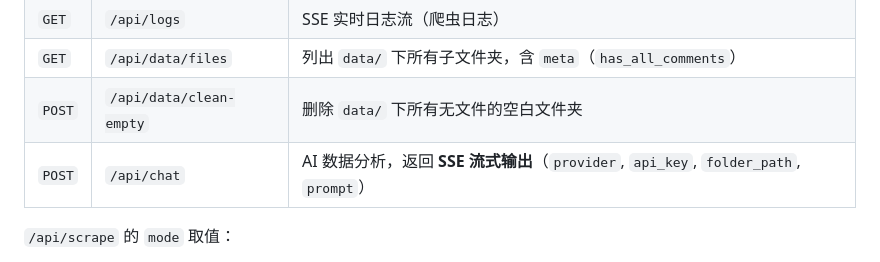
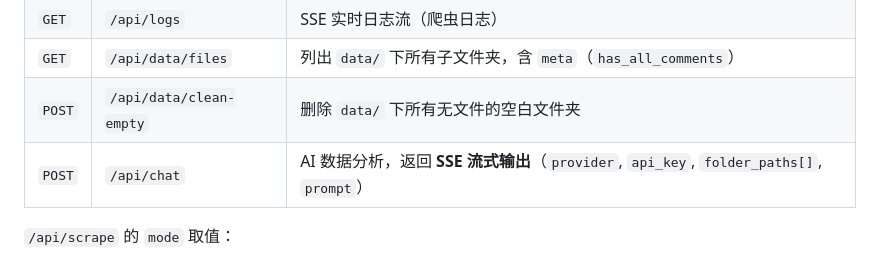
Before and after one commit to PLA-yi/social-media-scraper, a Markdown page: CLAUDE.md, the part around the change. GitHub-like rendering.

Commit message:
Fix stale folder_path → folder_paths in CLAUDE.md

```diff
--- a/CLAUDE.md
+++ b/CLAUDE.md
@@ -62,7 +62,7 @@ Social media_01/
 | `GET` | `/api/logs` | SSE 实时日志流（爬虫日志） |
 | `GET` | `/api/data/files` | 列出 `data/` 下所有子文件夹，含 `meta`（`has_all_comments`） |
 | `POST` | `/api/data/clean-empty` | 删除 `data/` 下所有无文件的空白文件夹 |
-| `POST` | `/api/chat` | AI 数据分析，返回 **SSE 流式输出**（`provider`, `api_key`, `folder_path`, `prompt`） |
+| `POST` | `/api/chat` | AI 数据分析，返回 **SSE 流式输出**（`provider`, `api_key`, `folder_paths[]`, `prompt`） |
 
 `/api/scrape` 的 `mode` 取值：
 - `douyin`/`tiktok`：`keyword` 或 `blogger`
```
